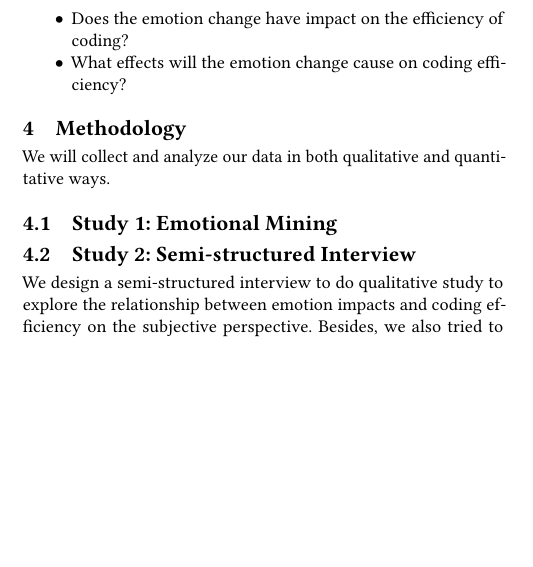
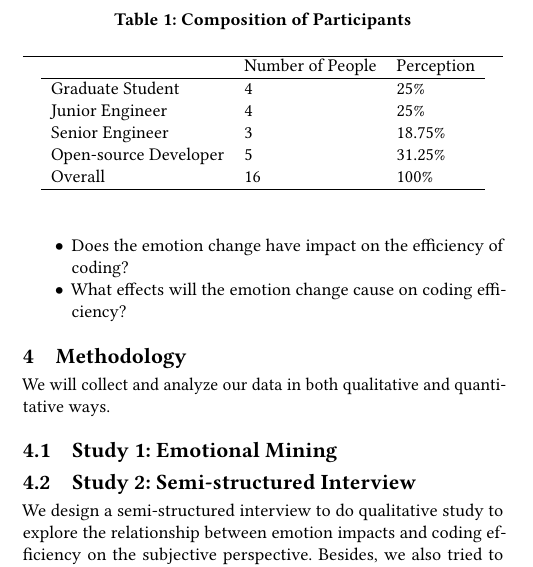
Before and after one commit to Awesome-guys-in-ECE1747/ECE1785_Research, a LaTeX paper (Final Report/Final-Report-Group8.tex): part of one column of page 1 of 2, cut at the place of the change, the shorter picture padded with empty space. Compiled offline with pdfLaTeX.

Commit message:
feat: 🎸 update report

```diff
--- a/Final Report/Final-Report-Group8.tex
+++ b/Final Report/Final-Report-Group8.tex
@@ -121,4 +121,16 @@ We plan to
 \section{Interview}
 
 % 实际做了哪些任务
+\begin{table}[]
+\caption{Composition of Participants}
+\hline
+\begin{tabular}{lll}
+                      & Number of People & Perception \\ \hline
+Graduate Student      & 4                & 25\%       \\
+Junior Engineer       & 4                & 25\%       \\
+Senior Engineer       & 3                & 18.75\%    \\
+Open-source Developer & 5                & 31.25\%    \\
+Overall               & 16               & 100\%     \\
+\hline
+\end{tabular}
 
```
Also changed, not shown: Final Report/Final-Report-Group8.tex (1 more changed lines), 1 other file.
